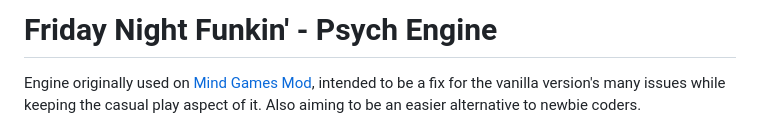
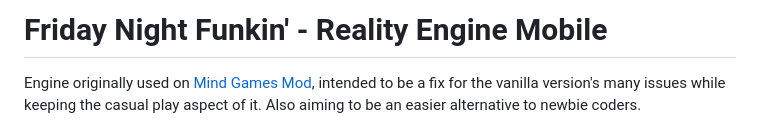
Before and after one commit to kannoyuki0524/Reality-Engine-Source-Code, a Markdown page: README.md, the part around the change. GitHub-like rendering.

```diff
--- a/README.md
+++ b/README.md
@@ -1,4 +1,4 @@
-# Friday Night Funkin' - Psych Engine
+# Friday Night Funkin' - Reality Engine Mobile
 Engine originally used on [Mind Games Mod](https://gamebanana.com/mods/301107), intended to be a fix for the vanilla version's many issues while keeping the casual play aspect of it. Also aiming to be an easier alternative to newbie coders.
 
 ## Installation:
```
